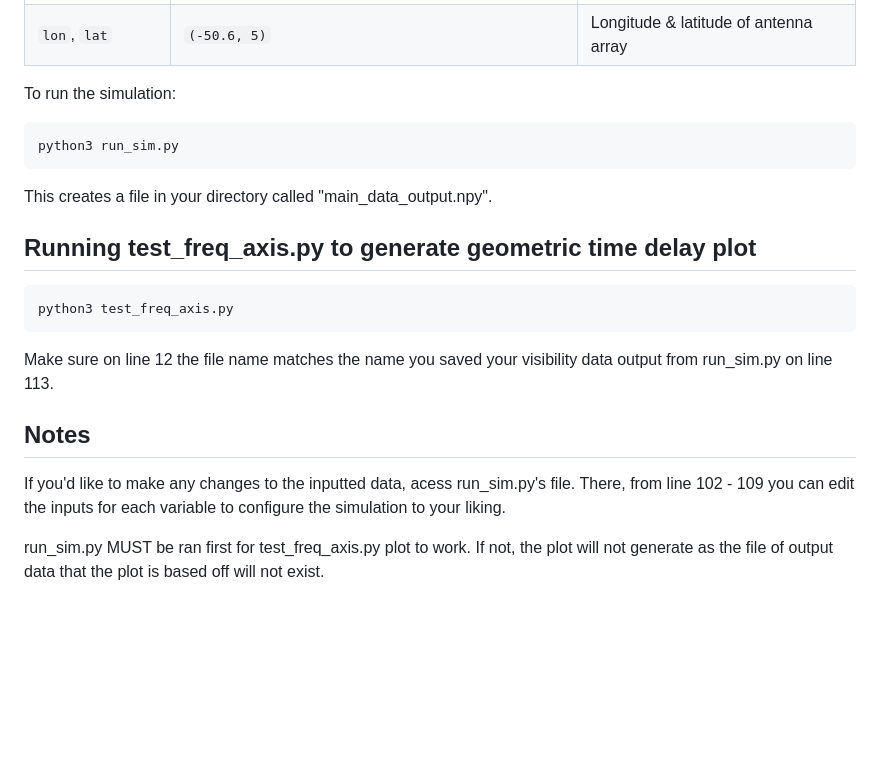
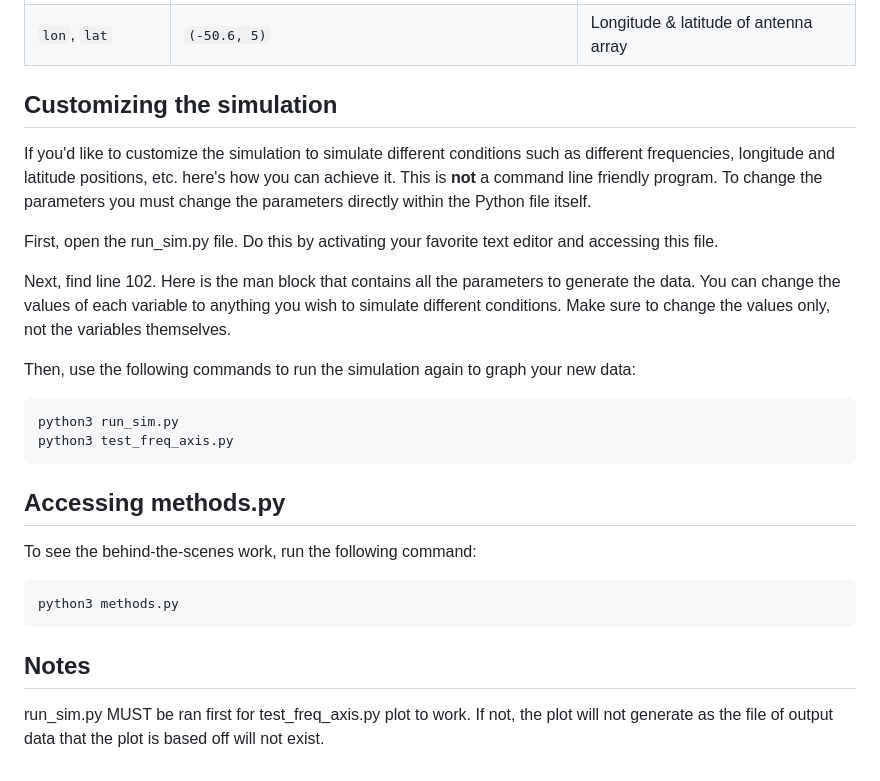
Before and after one commit to juliazimmerman/interferometry, a Markdown page: README.md, the part around the change printed below. Drawn GitHub-style; folded sections open; blank space fills up the shorter version.

````diff
--- a/README.md
+++ b/README.md
@@ -57,20 +75,26 @@ The visibility returned by the program is based on the following example input d
 
 </details>
 
-To run the simulation:
+## Customizing the simulation
+If you'd like to customize the simulation to simulate different conditions such as different frequencies, longitude and latitude positions, etc. here's how you can achieve it. This is **not** a command line friendly program. To change the parameters you must change the parameters directly within the Python file itself.
+
+First, open the run_sim.py file. Do this by activating your favorite text editor and accessing this file.
+
+Next, find line 102. Here is the man block that contains all the parameters to generate the data. You can change the values of each variable to anything you wish to simulate different conditions. Make sure to change the values only, not the variables themselves.
+
+Then, use the following commands to run the simulation again to graph your new data:
+
 ```
 python3 run_sim.py
-```
-
-This creates a file in your directory called "main_data_output.npy".
-
-## Running test_freq_axis.py to generate geometric time delay plot
-```
 python3 test_freq_axis.py
 ```
 
-Make sure on line 12 the file name matches the name you saved your visibility data output from run_sim.py on line 113.
+## Accessing methods.py
+To see the behind-the-scenes work, run the following command:
+
+```
+python3 methods.py
+```
+
 ## Notes
-If you'd like to make any changes to the inputted data, acess run_sim.py's file. There, from line 102 - 109 you can edit the inputs for each variable to configure the simulation to your liking.
-
 run_sim.py MUST be ran first for test_freq_axis.py plot to work. If not, the plot will not generate as the file of output data that the plot is based off will not exist.
````
Also changed, not shown: other parts of README.md (+38 -20 lines).
